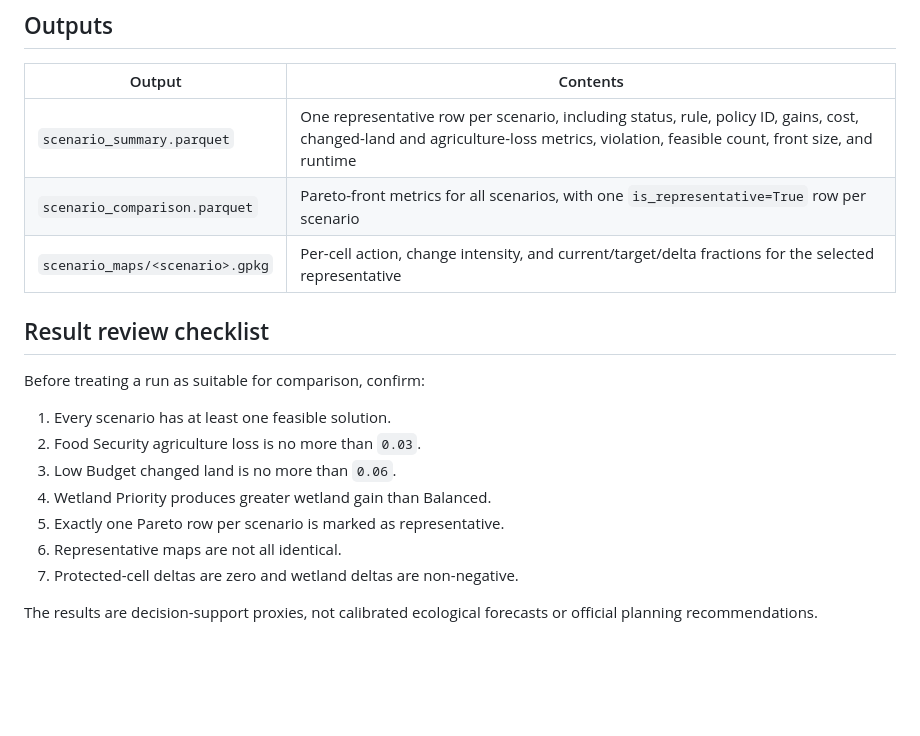
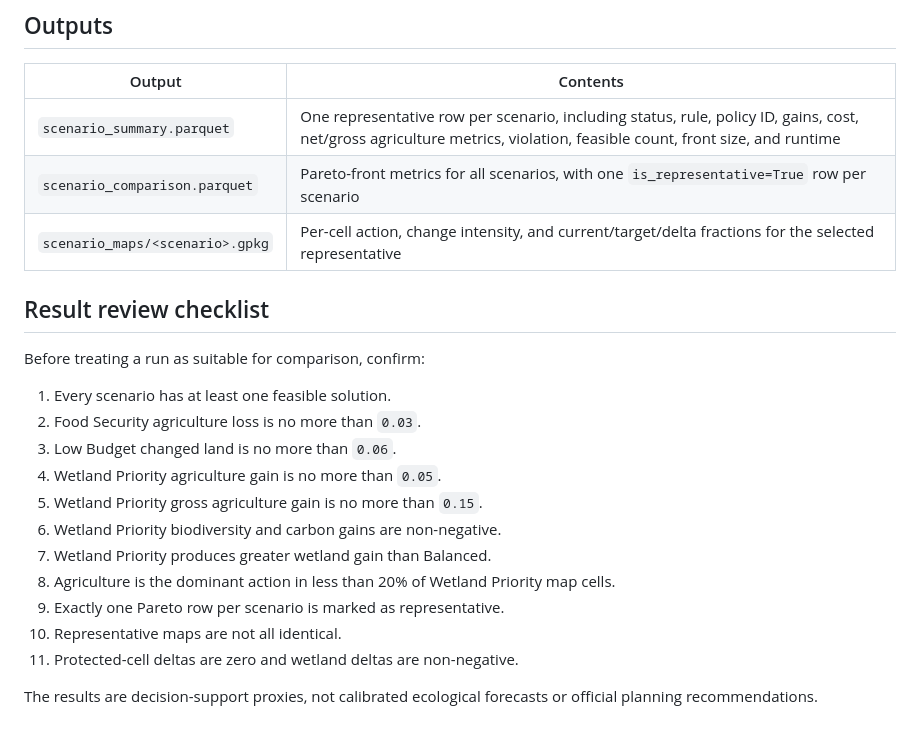
Before and after one commit to RRisto/et-landuse, a Markdown page: docs/scenario-comparison.md, the part around one of its changes. Drawn GitHub-style; blank space fills up the shorter version.

```diff
--- a/docs/scenario-comparison.md
+++ b/docs/scenario-comparison.md
@@ -104,7 +109,7 @@ needed.
 
 | Output | Contents |
 |--------|----------|
-| `scenario_summary.parquet` | One representative row per scenario, including status, rule, policy ID, gains, cost, changed-land and agriculture-loss metrics, violation, feasible count, front size, and runtime |
+| `scenario_summary.parquet` | One representative row per scenario, including status, rule, policy ID, gains, cost, net/gross agriculture metrics, violation, feasible count, front size, and runtime |
 | `scenario_comparison.parquet` | Pareto-front metrics for all scenarios, with one `is_representative=True` row per scenario |
 | `scenario_maps/<scenario>.gpkg` | Per-cell action, change intensity, and current/target/delta fractions for the selected representative |
 
@@ -115,10 +120,15 @@ Before treating a run as suitable for comparison, confirm:
 1. Every scenario has at least one feasible solution.
 2. Food Security agriculture loss is no more than `0.03`.
 3. Low Budget changed land is no more than `0.06`.
-4. Wetland Priority produces greater wetland gain than Balanced.
-5. Exactly one Pareto row per scenario is marked as representative.
-6. Representative maps are not all identical.
-7. Protected-cell deltas are zero and wetland deltas are non-negative.
+4. Wetland Priority agriculture gain is no more than `0.05`.
+5. Wetland Priority gross agriculture gain is no more than `0.15`.
+6. Wetland Priority biodiversity and carbon gains are non-negative.
+7. Wetland Priority produces greater wetland gain than Balanced.
+8. Agriculture is the dominant action in less than 20% of Wetland Priority
+   map cells.
+9. Exactly one Pareto row per scenario is marked as representative.
+10. Representative maps are not all identical.
+11. Protected-cell deltas are zero and wetland deltas are non-negative.
 
 The results are decision-support proxies, not calibrated ecological forecasts
 or official planning recommendations.
```
Also changed, not shown: other parts of docs/scenario-comparison.md (+18 -13 lines), README.md (+12 -9 lines), 1 other file.
